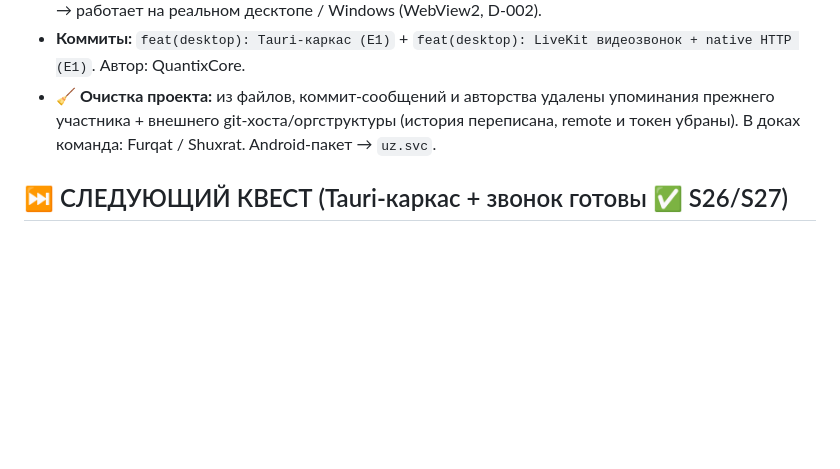
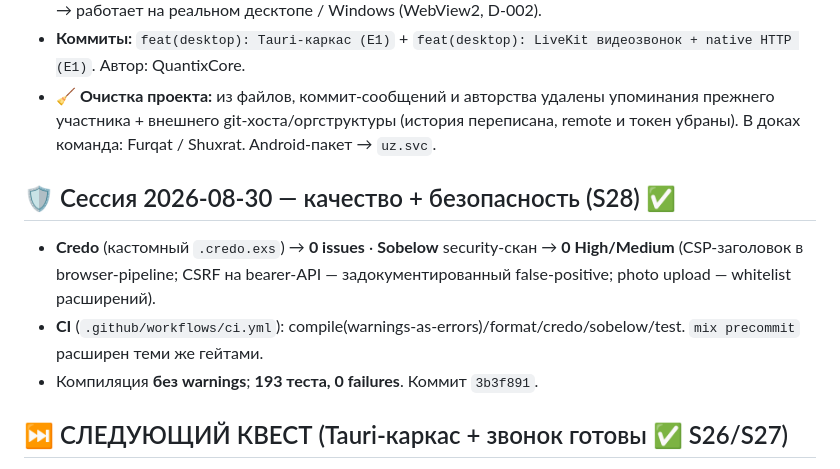
Before and after one commit to quantixcore-technologies/security-video-conference, a Markdown page: docs/CURRENT_STATUS.md, the part around the change. GitHub-like rendering; blank space fills up the shorter version.

Commit message:
docs: трекер — S28 (качество+безопасность), 28/~40

```diff
--- a/docs/CURRENT_STATUS.md
+++ b/docs/CURRENT_STATUS.md
@@ -44,6 +44,11 @@
 - **Коммиты:** `feat(desktop): Tauri-каркас (E1)` + `feat(desktop): LiveKit видеозвонок + native HTTP (E1)`. Автор: QuantixCore.
 - **🧹 Очистка проекта:** из файлов, коммит-сообщений и авторства удалены упоминания прежнего участника + внешнего git-хоста/оргструктуры (история переписана, remote и токен убраны). В доках команда: Furqat / Shuxrat. Android-пакет → `uz.svc`.
 
+## 🛡 Сессия 2026-08-30 — качество + безопасность (S28) ✅
+- **Credo** (кастомный `.credo.exs`) → **0 issues** · **Sobelow** security-скан → **0 High/Medium** (CSP-заголовок в browser-pipeline; CSRF на bearer-API — задокументированный false-positive; photo upload — whitelist расширений).
+- **CI** (`.github/workflows/ci.yml`): compile(warnings-as-errors)/format/credo/sobelow/test. `mix precommit` расширен теми же гейтами.
+- Компиляция **без warnings**; **193 теста, 0 failures**. Коммит `3b3f891`.
+
 ## ⏭️ СЛЕДУЮЩИЙ КВЕСТ (Tauri-каркас + звонок готовы ✅ S26/S27)
 - 🔴 **Tauri видео на Windows** — проверить реальное WebRTC-медиа в WebView2 + `setContentProtected` enforce (Linux webkit2gtk WebRTC ненадёжен; D-002 Windows-first).
 - **2-сторонний тест** — desktop ↔ web-call (`/admin/meetings/1/call`) / mobile: встречное видео.
```
Also changed, not shown: docs/SLICES.md (+3 -1 lines).
